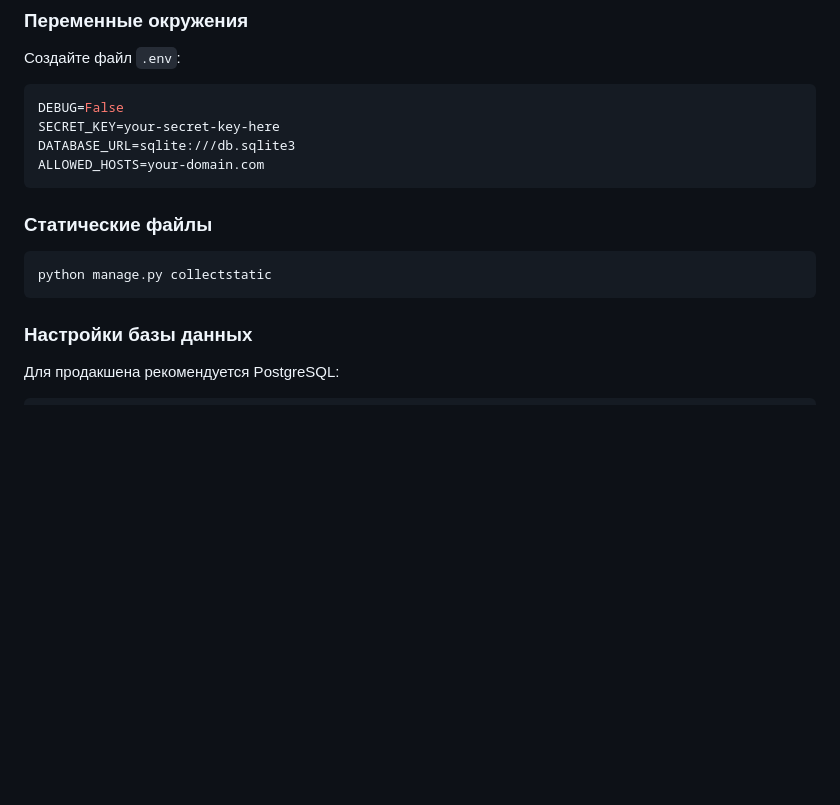
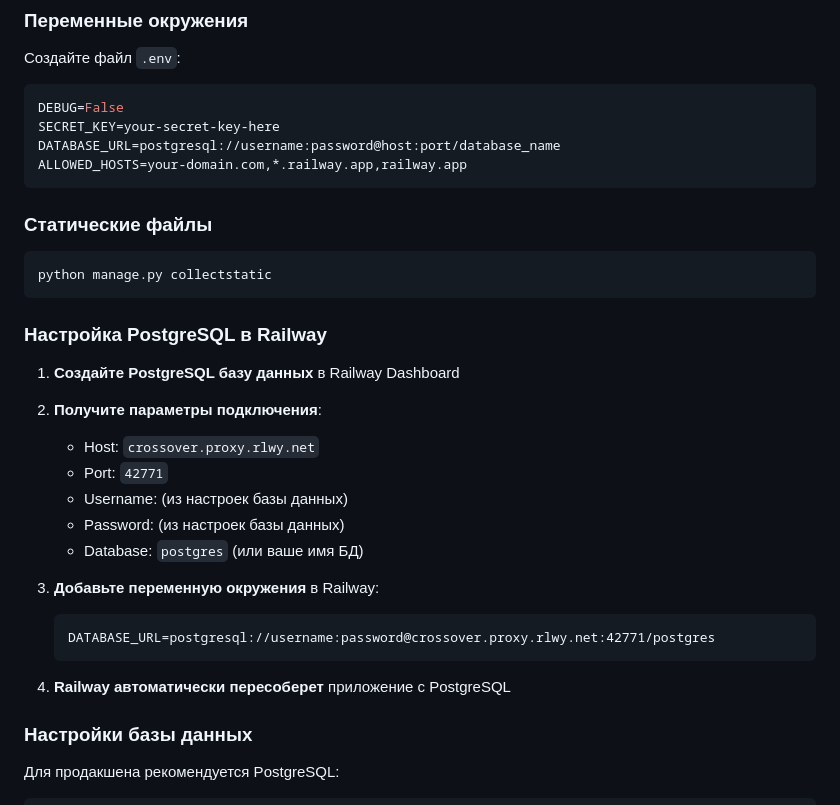
Before and after one commit to Merzoit/carwash-system, a Markdown page: README.md, the part around the change. Rendered like a GitHub page; blank space fills up the shorter version.

Commit message:
Update README with PostgreSQL setup instructions for Railway
- Add detailed PostgreSQL configuration steps
- Update environment variables example
- Include Railway-specific database setup

````diff
--- a/README.md
+++ b/README.md
@@ -137,14 +137,31 @@ carwash-system/
 ```env
 DEBUG=False
 SECRET_KEY=your-secret-key-here
-DATABASE_URL=sqlite:///db.sqlite3
-ALLOWED_HOSTS=your-domain.com
+DATABASE_URL=postgresql://username:password@host:port/database_name
+ALLOWED_HOSTS=your-domain.com,*.railway.app,railway.app
 ```
 
 ### Статические файлы
 ```bash
 python manage.py collectstatic
 ```
+
+### Настройка PostgreSQL в Railway
+
+1. **Создайте PostgreSQL базу данных** в Railway Dashboard
+2. **Получите параметры подключения**:
+   - Host: `crossover.proxy.rlwy.net`
+   - Port: `42771`
+   - Username: (из настроек базы данных)
+   - Password: (из настроек базы данных)
+   - Database: `postgres` (или ваше имя БД)
+
+3. **Добавьте переменную окружения** в Railway:
+   ```
+   DATABASE_URL=postgresql://username:password@crossover.proxy.rlwy.net:42771/postgres
+   ```
+
+4. **Railway автоматически пересоберет** приложение с PostgreSQL
 
 ### Настройки базы данных
 Для продакшена рекомендуется PostgreSQL:
````
